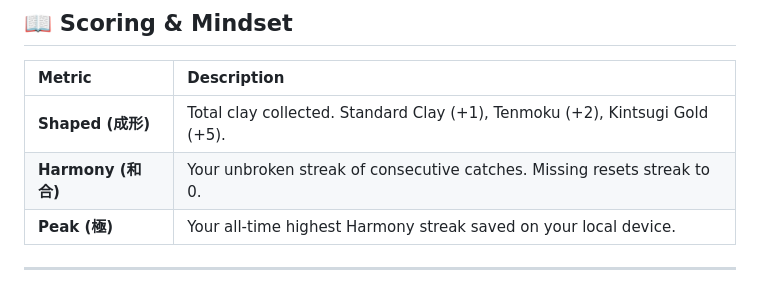
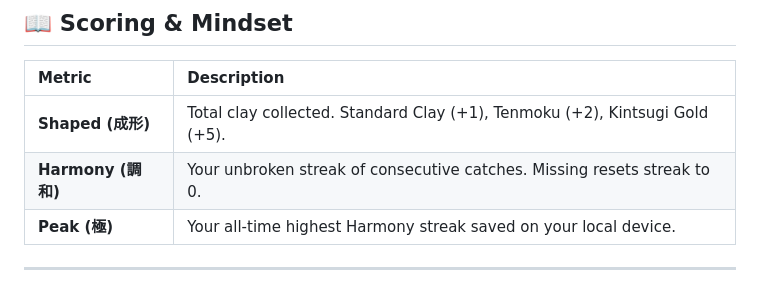
Before and after one commit to Suzuhisako/zen-clay-catcher, a Markdown page: README.md, the part around the change. Rendered like a GitHub page.

Commit message:
Update Harmony metric description to use kanji

```diff
--- a/README.md
+++ b/README.md
@@ -31,7 +31,7 @@ Rather than fast-paced pressure, the scoring and audio systems encourage a calm
 | Metric | Description |
 | :--- | :--- |
 | **Shaped (成形)** | Total clay collected. Standard Clay (+1), Tenmoku (+2), Kintsugi Gold (+5). |
-| **Harmony (和合)** | Your unbroken streak of consecutive catches. Missing resets streak to 0. |
+| **Harmony (調和)** | Your unbroken streak of consecutive catches. Missing resets streak to 0. |
 | **Peak (極)** | Your all-time highest Harmony streak saved on your local device. |
 
 ---
```
